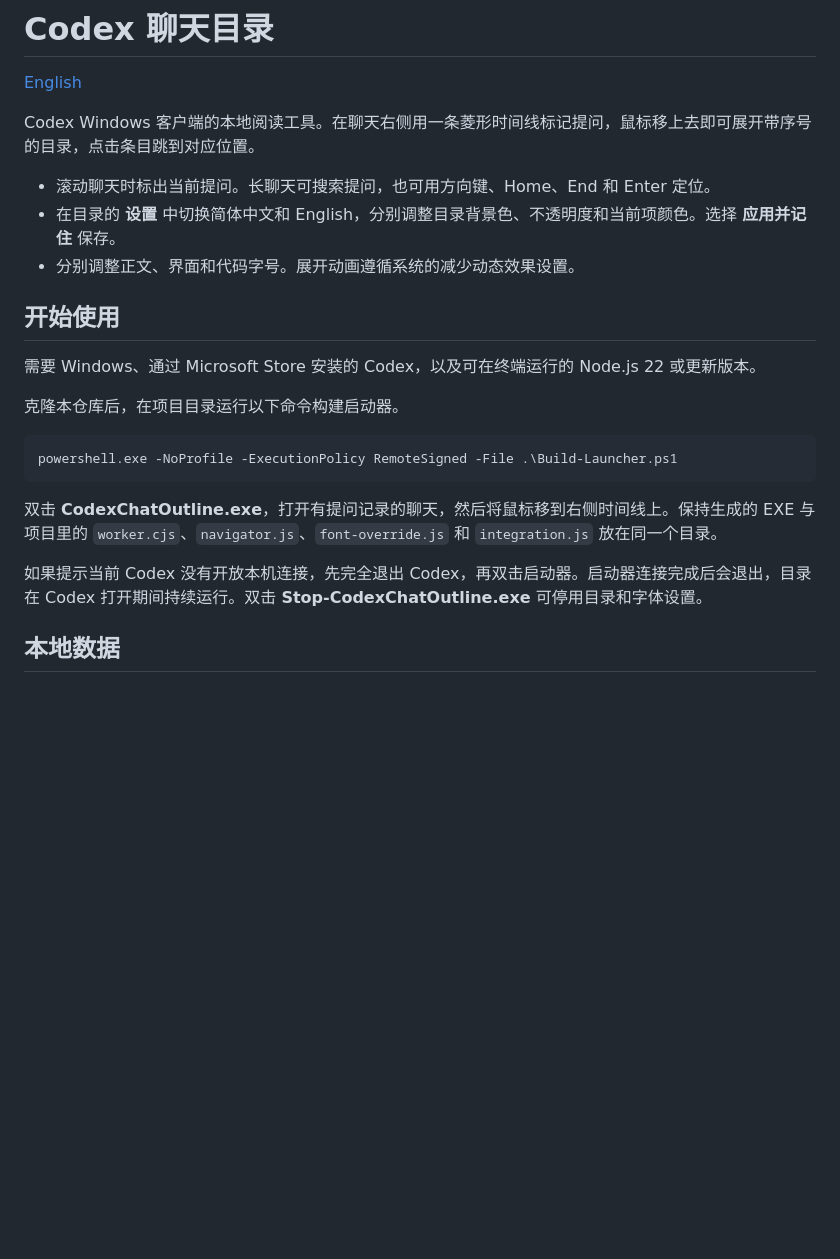
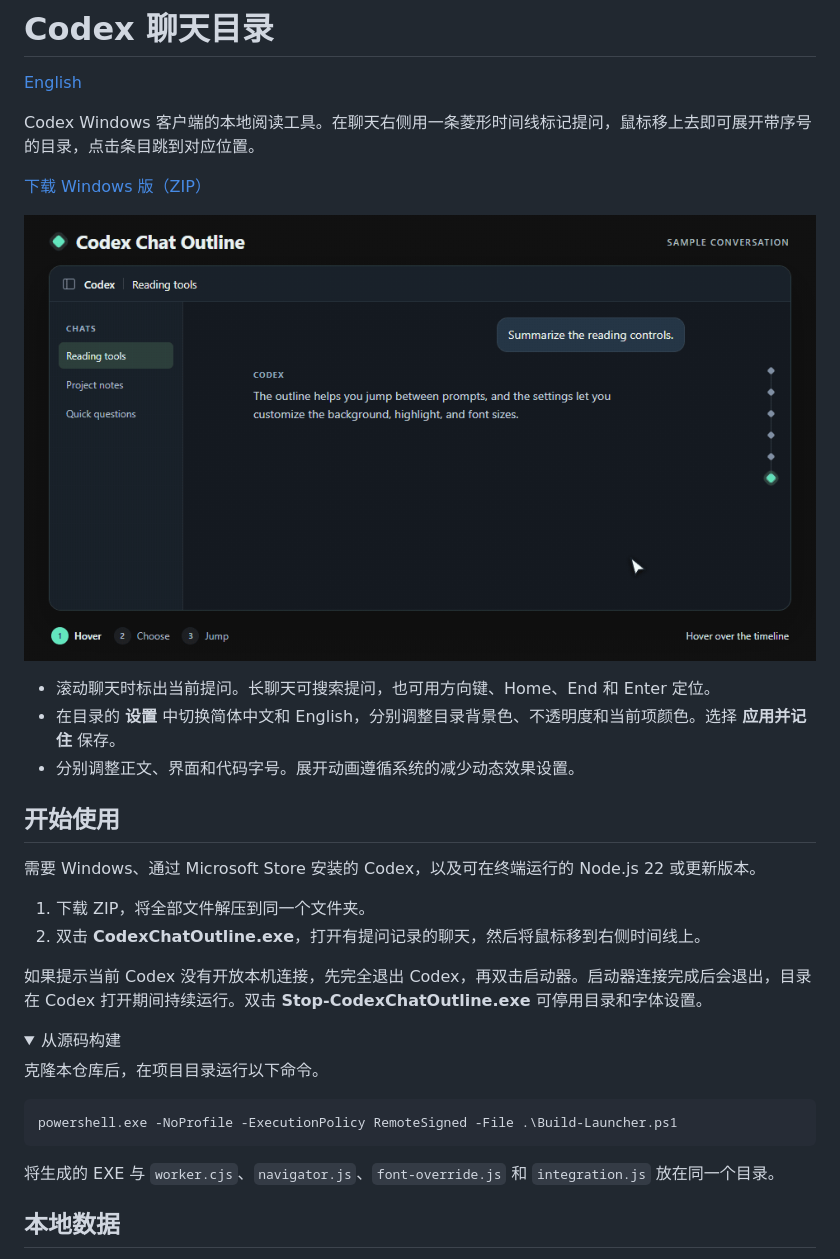
Before and after one commit to Ledoras/codex-chat-outline, a Markdown page: README.zh-CN.md, the part around the change. Rendered like a GitHub page; pictures changed too: assets/outline-demo.gif (added); folded sections open; blank space fills up the shorter version.

````diff
--- a/README.zh-CN.md
+++ b/README.zh-CN.md
@@ -3,6 +3,10 @@
 [English](README.md)
 
 Codex Windows 客户端的本地阅读工具。在聊天右侧用一条菱形时间线标记提问，鼠标移上去即可展开带序号的目录，点击条目跳到对应位置。
+
+[下载 Windows 版（ZIP）](https://github.com/Ledoras/codex-chat-outline/releases/latest/download/Codex-Chat-Outline-Windows.zip)
+
+![在示例聊天中，鼠标悬停展开菱形时间线，点击第 02 条提问并跳回对应位置。](assets/outline-demo.gif)
 
 - 滚动聊天时标出当前提问。长聊天可搜索提问，也可用方向键、Home、End 和 Enter 定位。
 - 在目录的 **设置** 中切换简体中文和 English，分别调整目录背景色、不透明度和当前项颜色。选择 **应用并记住** 保存。
@@ -12,15 +16,23 @@ Codex Windows 客户端的本地阅读工具。在聊天右侧用一条菱形时
 
 需要 Windows、通过 Microsoft Store 安装的 Codex，以及可在终端运行的 Node.js 22 或更新版本。
 
-克隆本仓库后，在项目目录运行以下命令构建启动器。
+1. 下载 ZIP，将全部文件解压到同一个文件夹。
+2. 双击 **CodexChatOutline.exe**，打开有提问记录的聊天，然后将鼠标移到右侧时间线上。
+
+如果提示当前 Codex 没有开放本机连接，先完全退出 Codex，再双击启动器。启动器连接完成后会退出，目录在 Codex 打开期间持续运行。双击 **Stop-CodexChatOutline.exe** 可停用目录和字体设置。
+
+<details>
+<summary>从源码构建</summary>
+
+克隆本仓库后，在项目目录运行以下命令。
 
 ```powershell
 powershell.exe -NoProfile -ExecutionPolicy RemoteSigned -File .\Build-Launcher.ps1
 ```
 
-双击 **CodexChatOutline.exe**，打开有提问记录的聊天，然后将鼠标移到右侧时间线上。保持生成的 EXE 与项目里的 `worker.cjs`、`navigator.js`、`font-override.js` 和 `integration.js` 放在同一个目录。
+将生成的 EXE 与 `worker.cjs`、`navigator.js`、`font-override.js` 和 `integration.js` 放在同一个目录。
 
-如果提示当前 Codex 没有开放本机连接，先完全退出 Codex，再双击启动器。启动器连接完成后会退出，目录在 Codex 打开期间持续运行。双击 **Stop-CodexChatOutline.exe** 可停用目录和字体设置。
+</details>
 
 ## 本地数据
 
````
Also changed, not shown: README.md (+15 -3 lines).
